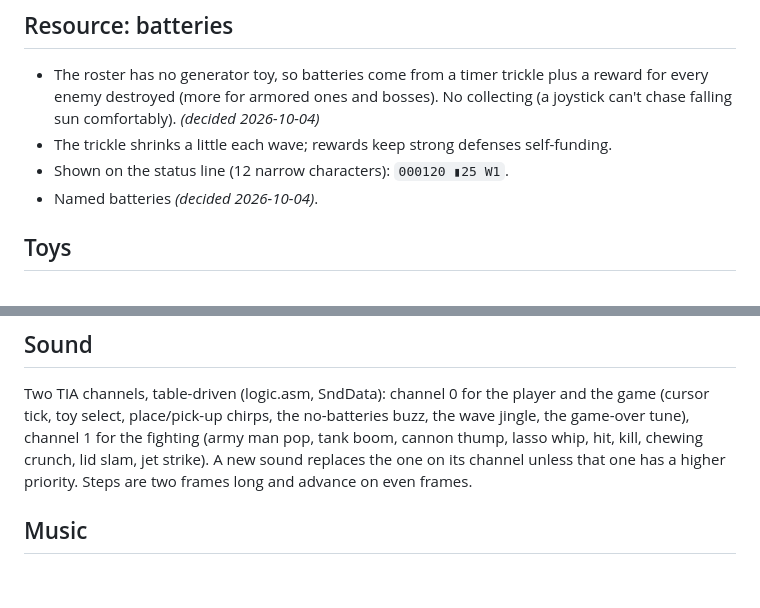
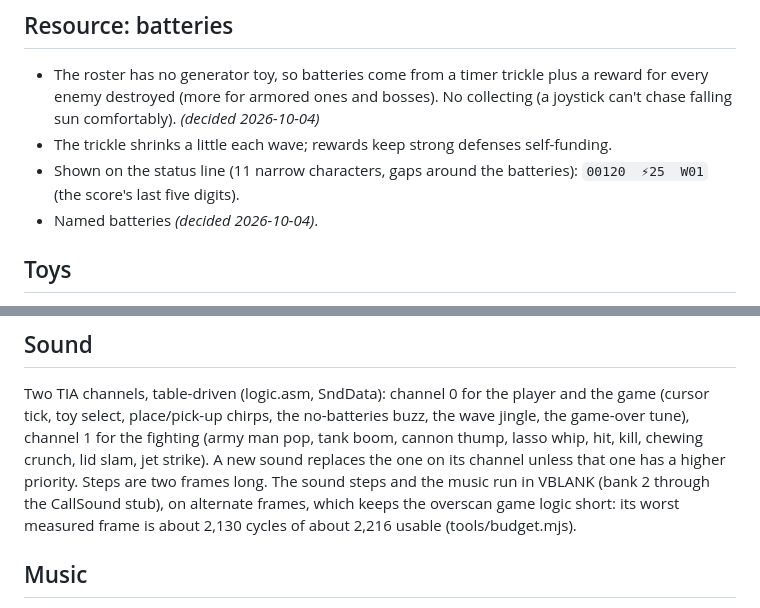
Before and after one commit to Plicerin/toywars, a Markdown page: DESIGN.md, 2 parts joined by grey strips. Rendered like a GitHub page; blank space fills up the shorter version.

```diff
--- a/DESIGN.md
+++ b/DESIGN.md
@@ -40,7 +40,8 @@ takes 1 health every 16 frames; enemies gain 1 health every fourth wave.
   *(decided 2026-10-04)*
 - The trickle shrinks a little each wave; rewards keep strong defenses
   self-funding.
-- Shown on the status line (12 narrow characters): `000120 ▮25 W1`.
+- Shown on the status line (11 narrow characters, gaps around the batteries):
+  `00120  ⚡25  W01` (the score's last five digits).
 - Named batteries *(decided 2026-10-04)*.
 
 ## Toys
@@ -128,8 +129,11 @@ player and the game (cursor tick, toy select, place/pick-up chirps, the
 no-batteries buzz, the wave jingle, the game-over tune), channel 1 for the
 fighting (army man pop, tank boom, cannon thump, lasso whip, hit, kill,
 chewing crunch, lid slam, jet strike). A new sound replaces the one on its
-channel unless that one has a higher priority. Steps are two frames long
-and advance on even frames.
+channel unless that one has a higher priority. Steps are two frames long.
+The sound steps and the music run in VBLANK (bank 2 through the CallSound
+stub), on alternate frames, which keeps the overscan game logic short: its
+worst measured frame is about 2,130 cycles of about 2,216 usable
+(tools/budget.mjs).
 
 ## Music
 
```
Also changed, not shown: README.md (+1 -1 lines), img/screen.png, 11 other files.
